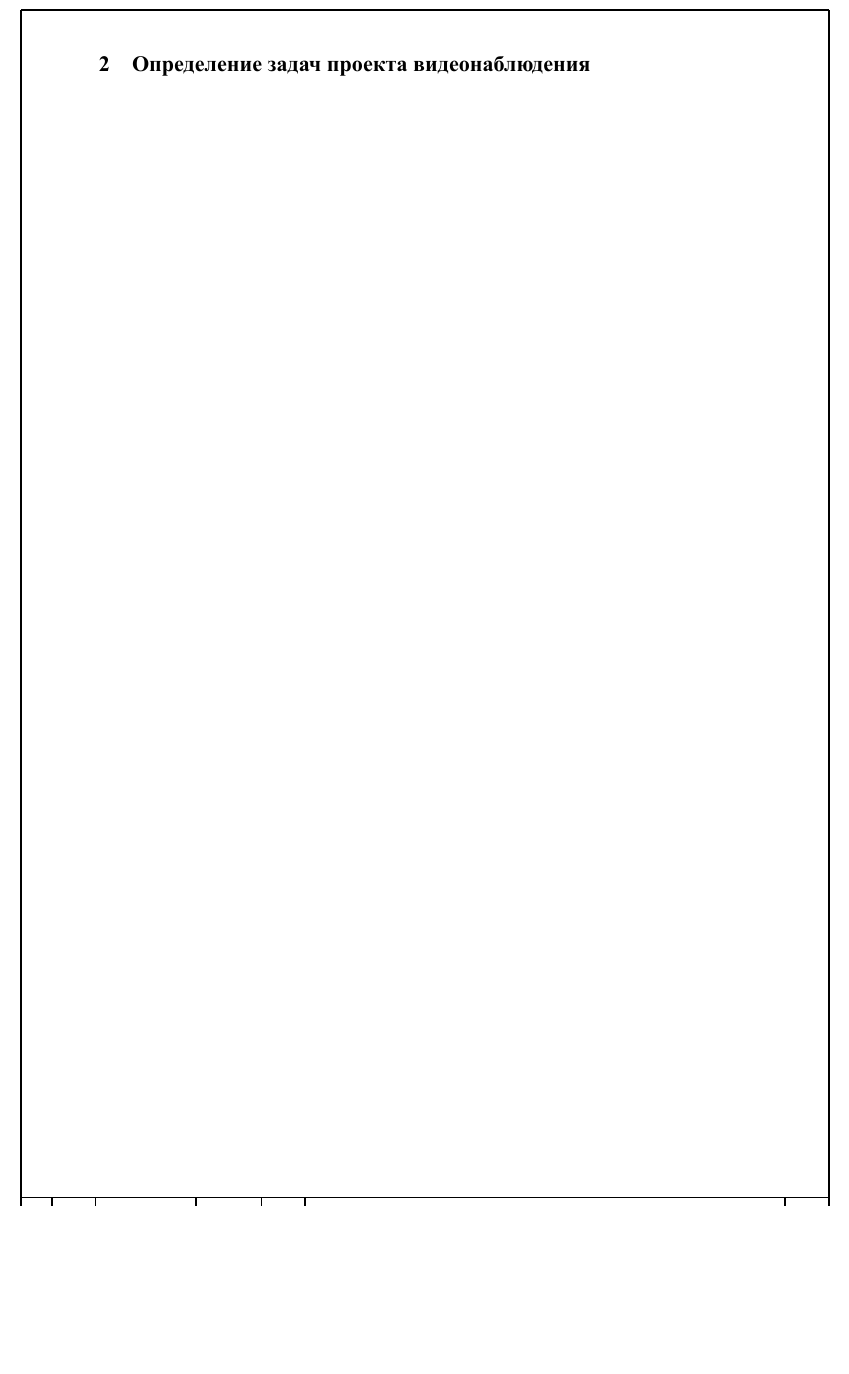
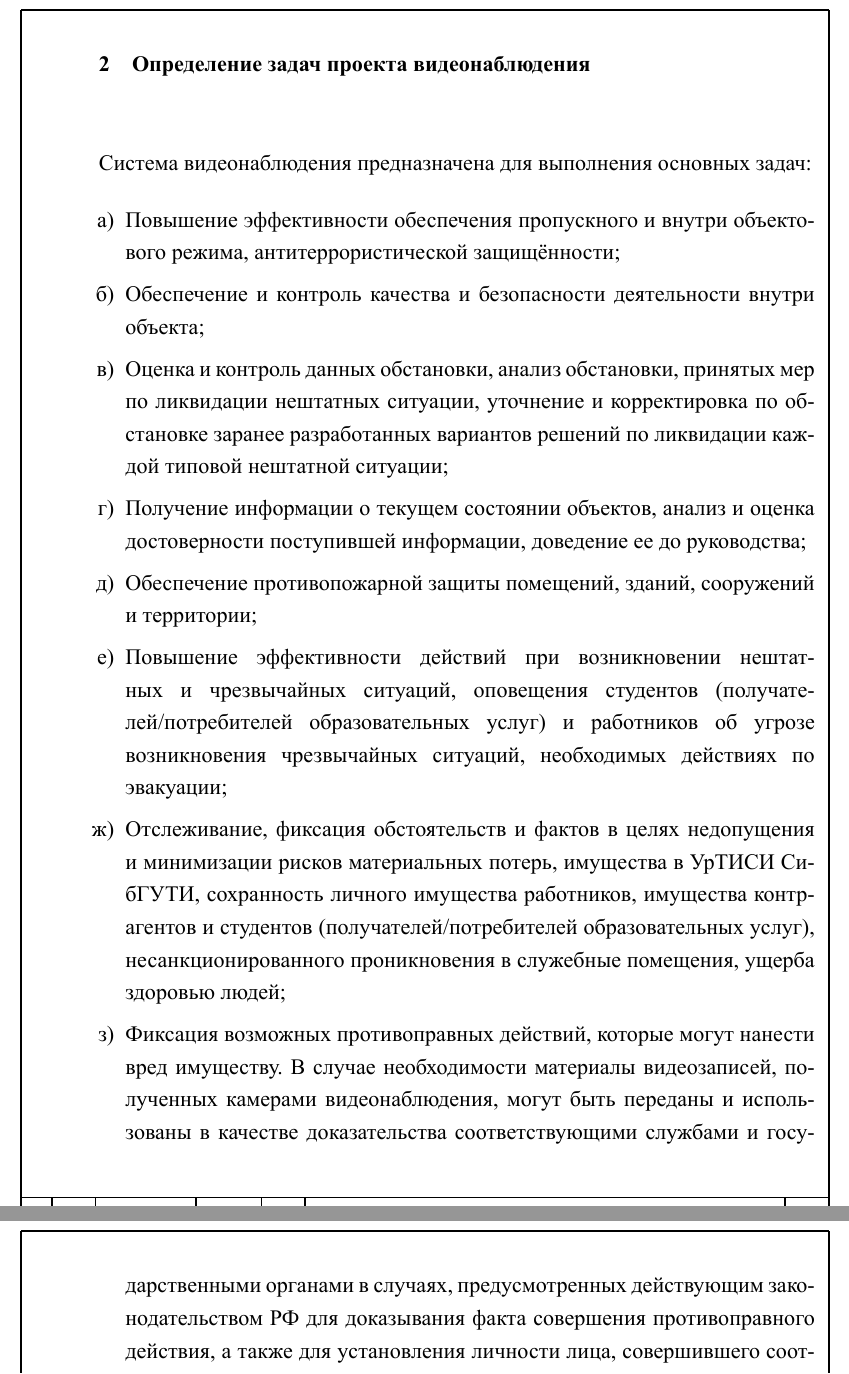
Before and after one commit to levkopo/edu0302, a LaTeX document (note/document.tex, which reads note/sections/2. Определение задач проекта видеонаблюдения.tex): part of page 6 of 14 before the commit and two parts of pages 6 and 7 of 15 after it, the two joined at a grey line, cut so that both start at the same text, the shorter picture padded with empty space. Compiled offline with XeLaTeX; a missing font is replaced by an installed copy or a similar font.

Commit message:
Update 2. Определение задач проекта видеонаблюдения.tex
Добавление текстовой информации в секцию

```diff
--- a/note/sections/2. Определение задач проекта видеонаблюдения.tex
+++ b/note/sections/2. Определение задач проекта видеонаблюдения.tex
@@ -1 +1,14 @@
 \section{Определение задач проекта видеонаблюдения}
+
+Система видеонаблюдения предназначена для выполнения основных задач:
+
+\begin{enumerate}
+    \item Повышение эффективности обеспечения пропускного и внутри объектового режима, антитеррористической защищённости;
+    \item Обеспечение и контроль качества и безопасности деятельности внутри объекта;
+    \item Оценка и контроль данных обстановки, анализ обстановки, принятых мер по ликвидации нештатных ситуации, уточнение и корректировка по обстановке заранее разработанных вариантов решений по ликвидации каждой типовой нештатной ситуации;
+    \item Получение информации о текущем состоянии объектов, анализ и оценка достоверности поступившей информации, доведение ее до руководства;
+    \item Обеспечение противопожарной защиты помещений, зданий, сооружений и территории;
+    \item Повышение эффективности действий при возникновении нештатных и чрезвычайных ситуаций, оповещения студентов (получателей/потребителей образовательных услуг) и работников об угрозе возникновения чрезвычайных ситуаций, необходимых действиях по эвакуации;
+    \item Отслеживание, фиксация обстоятельств и фактов в целях недопущения и минимизации рисков материальных потерь, имущества в УрТИСИ СибГУТИ, сохранность личного имущества работников, имущества контрагентов и студентов (получателей/потребителей образовательных услуг), несанкционированного проникновения в служебные помещения, ущерба здоровью людей;
+    \item Фиксация возможных противоправных действий, которые могут нанести вред имуществу. В случае необходимости материалы видеозаписей, полученных камерами видеонаблюдения, могут быть переданы и использованы в качестве доказательства соответствующими службами и государственными органами в случаях, предусмотренных действующим законодательством РФ для доказывания факта совершения противоправного действия, а также для установления личности лица, совершившего соответствующее противоправное действие;
+    \item Осуществление контроля трудовой дисциплины и обеспечение объективности при вынесении дисциплинарных взысканий для доказывания факта совершения дисциплинарного проступка работником;
```
Also changed, not shown: note/sections/2. Определение задач проекта видеонаблюдения.tex (3 more changed lines).
